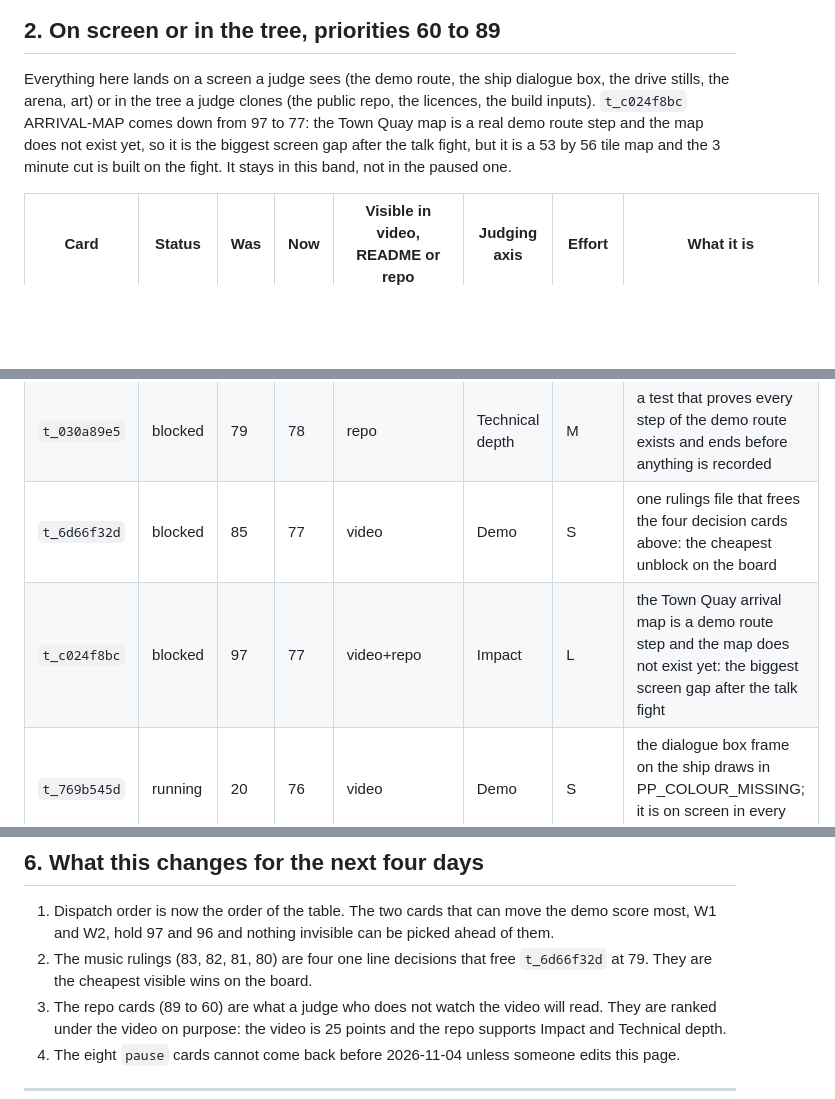
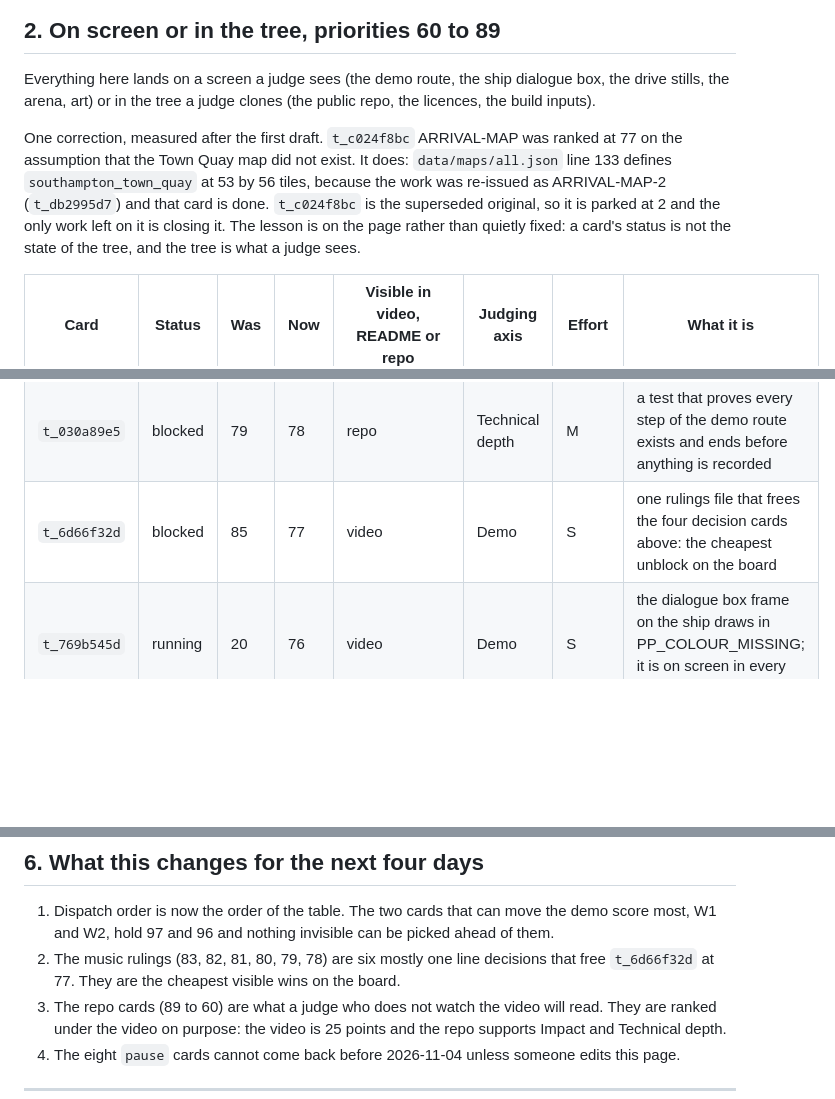
Before and after one commit to NayilRArana/primordial-paradox, a Markdown page: knowledge/WIN-PRIORITIES.md, 3 parts joined by grey strips. Rendered like a GitHub page; blank space fills up the shorter version.

Commit message:
WIN-PRIORITIES: ARRIVAL-MAP is superseded, the map is in the tree, so it parks at 2 (card t_29dcf655)
A card's status is not the state of the tree. t_c024f8bc was ranked 77 on the assumption that
southampton_town_quay did not exist; data/maps/all.json line 133 defines it at 53 by 56 because
ARRIVAL-MAP-2 (t_db2995d7) landed and is done. The superseded original is parked and the page says so
in the band it was ranked in, rather than being quietly fixed.

Provenance: source studied = data/maps/all.json, data/scene_palettes.json, data/room_palettes.json and
the card comments on t_c024f8bc. Mechanic learned = a stale card can outrank live work by carrying an
old priority, and only the tree can settle it. Ours differs = the correction is printed in the ranking
band it changes, with the line number that disproves the first draft.

```diff
--- a/knowledge/WIN-PRIORITIES.md
+++ b/knowledge/WIN-PRIORITIES.md
@@ -54,9 +54,13 @@ from 88 to 90: the submission cannot be filed without them.
 
 Everything here lands on a screen a judge sees (the demo route, the ship dialogue box, the drive stills,
 the arena, art) or in the tree a judge clones (the public repo, the licences, the build inputs).
-`t_c024f8bc` ARRIVAL-MAP comes down from 97 to 77: the Town Quay map is a real demo route step and the
-map does not exist yet, so it is the biggest screen gap after the talk fight, but it is a 53 by 56 tile
-map and the 3 minute cut is built on the fight. It stays in this band, not in the paused one.
+
+One correction, measured after the first draft. `t_c024f8bc` ARRIVAL-MAP was ranked at 77 on the
+assumption that the Town Quay map did not exist. It does: `data/maps/all.json` line 133 defines
+`southampton_town_quay` at 53 by 56 tiles, because the work was re-issued as ARRIVAL-MAP-2
+(`t_db2995d7`) and that card is done. `t_c024f8bc` is the superseded original, so it is parked at 2 and
+the only work left on it is closing it. The lesson is on the page rather than quietly fixed: a card's
+status is not the state of the tree, and the tree is what a judge sees.
 
 | Card | Status | Was | Now | Visible in video, README or repo | Judging axis | Effort | What it is |
 |---|---|---|---|---|---|---|---|
@@ -73,7 +77,6 @@ map and the 3 minute cut is built on the fight. It stays in this band, not in th
 | `t_9275989a` | blocked | 70 | 78 | video | Demo | S | PP-BOARDING is cut to the authored 32 s beat while the scene row asks for 208 steps: a one line ruling |
 | `t_030a89e5` | blocked | 79 | 78 | repo | Technical depth | M | a test that proves every step of the demo route exists and ends before anything is recorded |
 | `t_6d66f32d` | blocked | 85 | 77 | video | Demo | S | one rulings file that frees the four decision cards above: the cheapest unblock on the board |
-| `t_c024f8bc` | blocked | 97 | 77 | video+repo | Impact | L | the Town Quay arrival map is a demo route step and the map does not exist yet: the biggest screen gap after the talk fight |
 | `t_769b545d` | running | 20 | 76 | video | Demo | S | the dialogue box frame on the ship draws in PP_COLOUR_MISSING; it is on screen in every ship line of the video |
 | `t_b50612ab` | blocked | 60 | 75 | video | Demo | S | the first five seconds after NEW GAME: the star pan, the twinkle and the fade a judge sees before anything else |
 | `t_2a743083` | blocked | 80 | 74 | video | Demo | M | all 12 drive stills outside the 2C02 set: the S3 shot in the cut is a frame the hardware could not draw |
@@ -212,8 +216,8 @@ rule: video, then README, then repo.
 
 1. Dispatch order is now the order of the table. The two cards that can move the demo score most, W1 and
    W2, hold 97 and 96 and nothing invisible can be picked ahead of them.
-2. The music rulings (83, 82, 81, 80) are four one line decisions that free `t_6d66f32d` at 79. They are
-   the cheapest visible wins on the board.
+2. The music rulings (83, 82, 81, 80, 79, 78) are six mostly one line decisions that free
+   `t_6d66f32d` at 77. They are the cheapest visible wins on the board.
 3. The repo cards (89 to 60) are what a judge who does not watch the video will read. They are ranked
    under the video on purpose: the video is 25 points and the repo supports Impact and Technical depth.
 4. The eight `pause` cards cannot come back before 2026-11-04 unless someone edits this page.
```
Also changed, not shown: other parts of knowledge/WIN-PRIORITIES.md (+1 -0 lines), knowledge/WIN-PRIORITIES-APPLY.md (+1 -1 lines).
